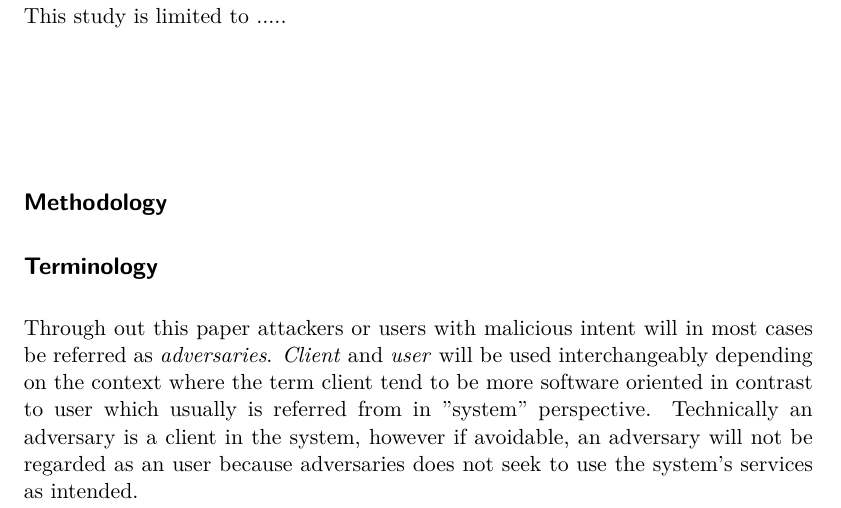
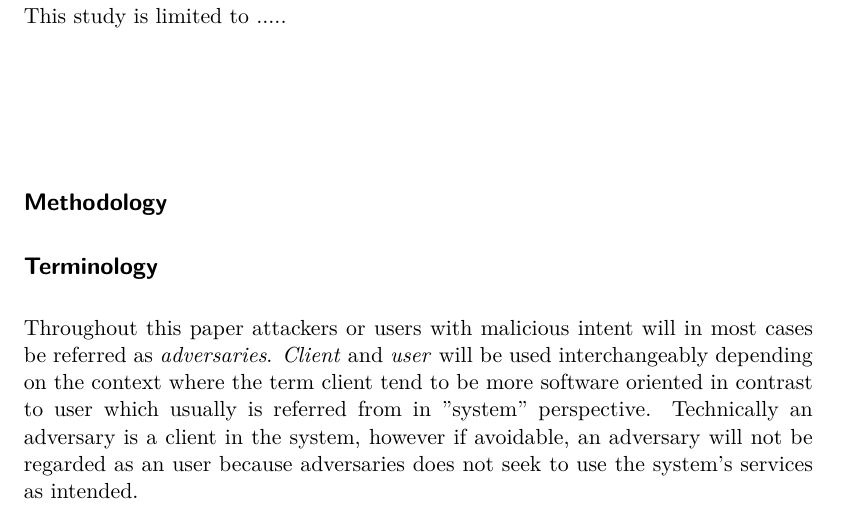
Before and after one commit to chte/pow, a LaTeX thesis (report/report.tex, which reads report/terminology.tex): part of page 6 of 15, cut so that both start at the same text. Compiled offline with pdfLaTeX.

Commit message:
Thorughout is one word.

```diff
--- a/report/terminology.tex
+++ b/report/terminology.tex
@@ -1 +1,2 @@
-Through out this paper attackers or users with malicious intent will in most cases be referred as \emph{adversaries}. \emph{Client} and \emph{user} will be used interchangeably depending on the context where the term client tend to be more software oriented in contrast to user which usually is referred from in ''system'' perspective. Technically an adversary is a client in the system, however if avoidable, an adversary will not be regarded as an user because adversaries does not seek to use the system's services as intended.
+Throughout this paper attackers or users with malicious intent will in most cases be referred as \emph{adversaries}.
+\emph{Client} and \emph{user} will be used interchangeably depending on the context where the term client tend to be more software oriented in contrast to user which usually is referred from in ''system'' perspective. Technically an adversary is a client in the system, however if avoidable, an adversary will not be regarded as an user because adversaries does not seek to use the system's services as intended.
```
